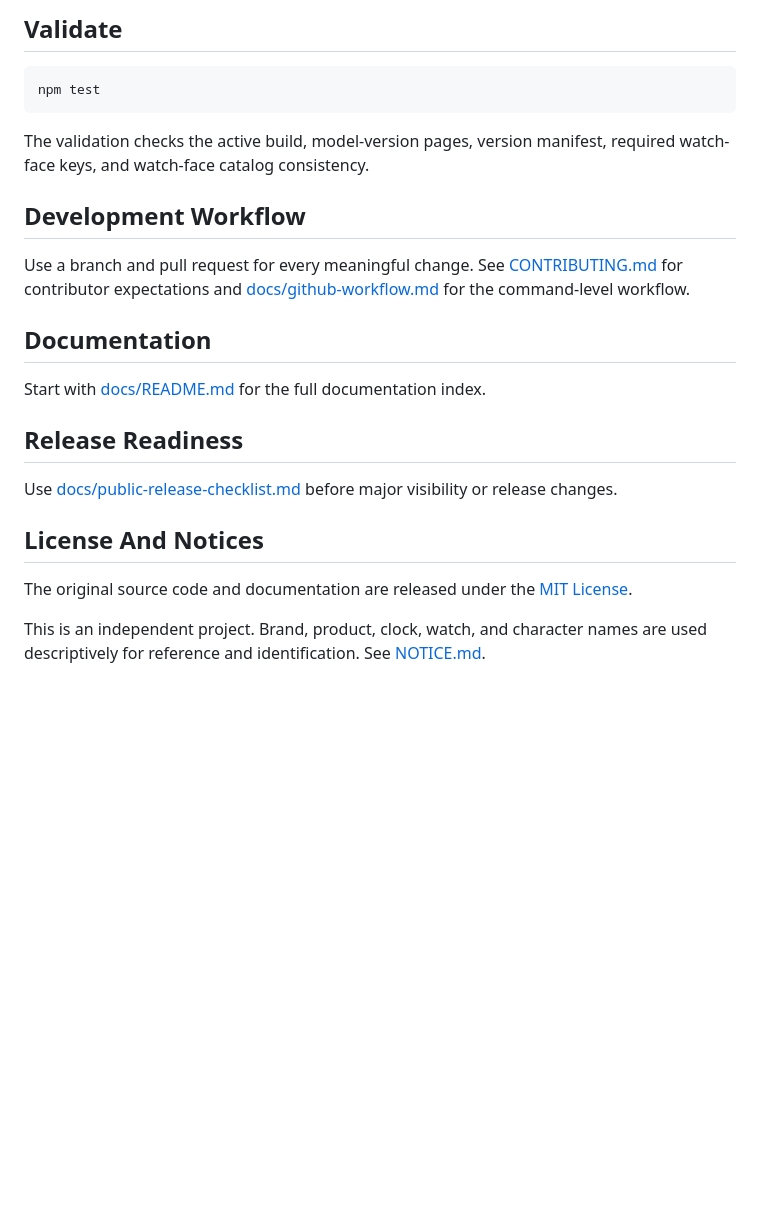
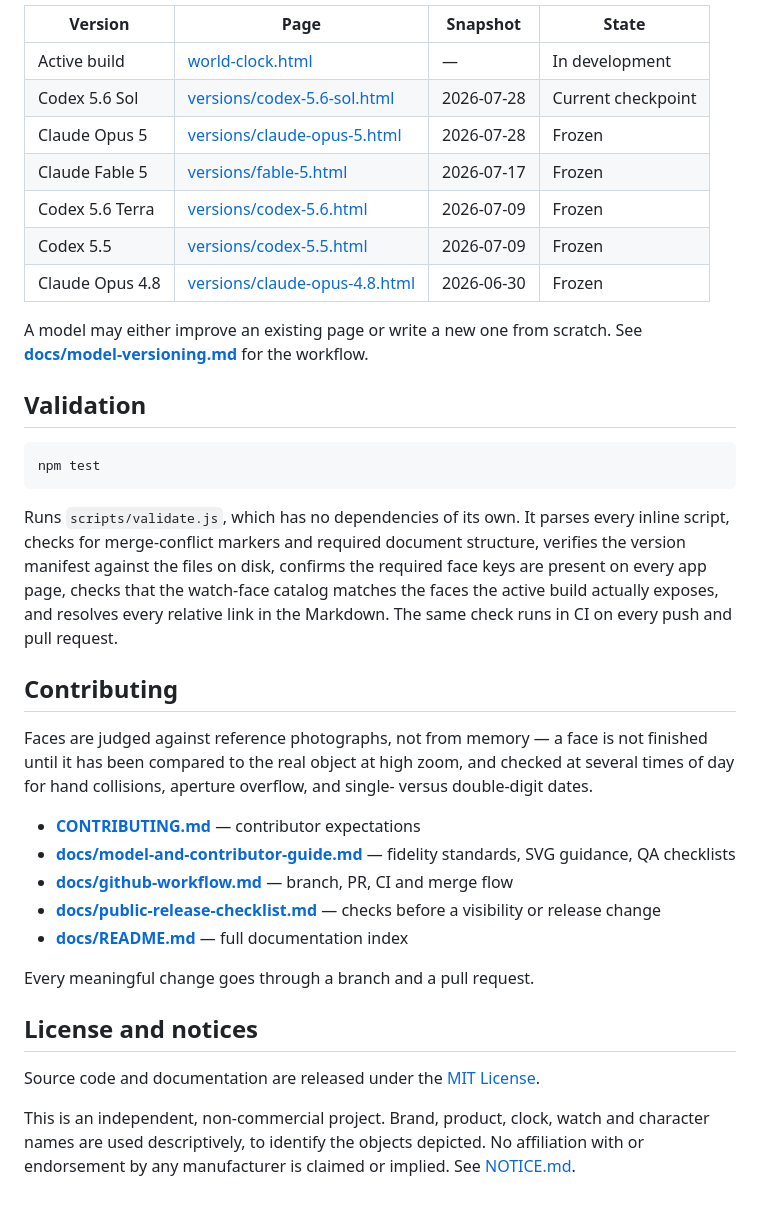
Before and after one commit to christopherrbrown3/world-clock, a Markdown page: README.md, the part around the change printed below. Rendered like a GitHub page; blank space fills up the shorter version.

````diff
--- a/README.md
+++ b/README.md
@@ -42,26 +89,47 @@ See [docs/model-versioning.md](docs/model-versioning.md) for the model-version w
 
-## Validate
+| Version | Page | Snapshot | State |
+|---|---|---|---|
+| Active build | [world-clock.html](world-clock.html) | — | In development |
+| Codex 5.6 Sol | [versions/codex-5.6-sol.html](versions/codex-5.6-sol.html) | 2026-07-28 | Current checkpoint |
+| Claude Opus 5 | [versions/claude-opus-5.html](versions/claude-opus-5.html) | 2026-07-28 | Frozen |
+| Claude Fable 5 | [versions/fable-5.html](versions/fable-5.html) | 2026-07-17 | Frozen |
+| Codex 5.6 Terra | [versions/codex-5.6.html](versions/codex-5.6.html) | 2026-07-09 | Frozen |
+| Codex 5.5 | [versions/codex-5.5.html](versions/codex-5.5.html) | 2026-07-09 | Frozen |
+| Claude Opus 4.8 | [versions/claude-opus-4.8.html](versions/claude-opus-4.8.html) | 2026-06-30 | Frozen |
+
+A model may either improve an existing page or write a new one from scratch. See
+**[docs/model-versioning.md](docs/model-versioning.md)** for the workflow.
+
+## Validation
 
 ```sh
 npm test
 ```
 
-The validation checks the active build, model-version pages, version manifest, required watch-face keys, and watch-face catalog consistency.
+Runs `scripts/validate.js`, which has no dependencies of its own. It parses every inline script,
+checks for merge-conflict markers and required document structure, verifies the version manifest
+against the files on disk, confirms the required face keys are present on every app page, checks
+that the watch-face catalog matches the faces the active build actually exposes, and resolves every
+relative link in the Markdown. The same check runs in CI on every push and pull request.
 
-## Development Workflow
+## Contributing
 
-Use a branch and pull request for every meaningful change. See [CONTRIBUTING.md](CONTRIBUTING.md) for contributor expectations and [docs/github-workflow.md](docs/github-workflow.md) for the command-level workflow.
+Faces are judged against reference photographs, not from memory — a face is not finished until it
+has been compared to the real object at high zoom, and checked at several times of day for hand
+collisions, aperture overflow, and single- versus double-digit dates.
 
-## Documentation
+- **[CONTRIBUTING.md](CONTRIBUTING.md)** — contributor expectations
+- **[docs/model-and-contributor-guide.md](docs/model-and-contributor-guide.md)** — fidelity standards, SVG guidance, QA checklists
+- **[docs/github-workflow.md](docs/github-workflow.md)** — branch, PR, CI and merge flow
+- **[docs/public-release-checklist.md](docs/public-release-checklist.md)** — checks before a visibility or release change
+- **[docs/README.md](docs/README.md)** — full documentation index
 
-Start with [docs/README.md](docs/README.md) for the full documentation index.
+Every meaningful change goes through a branch and a pull request.
 
-## Release Readiness
+## License and notices
 
-Use [docs/public-release-checklist.md](docs/public-release-checklist.md) before major visibility or release changes.
+Source code and documentation are released under the [MIT License](LICENSE).
 
-## License And Notices
-
-The original source code and documentation are released under the [MIT License](LICENSE).
-
-This is an independent project. Brand, product, clock, watch, and character names are used descriptively for reference and identification. See [NOTICE.md](NOTICE.md).
+This is an independent, non-commercial project. Brand, product, clock, watch and character names
+are used descriptively, to identify the objects depicted. No affiliation with or endorsement by any
+manufacturer is claimed or implied. See [NOTICE.md](NOTICE.md).
````
Also changed, not shown: other parts of README.md (+68 -21 lines), CHANGELOG.md (+2 -0 lines), docs/assets/gallery.png (added), docs/assets/mobile.png (added), docs/assets/preview.png, 1 other file.
